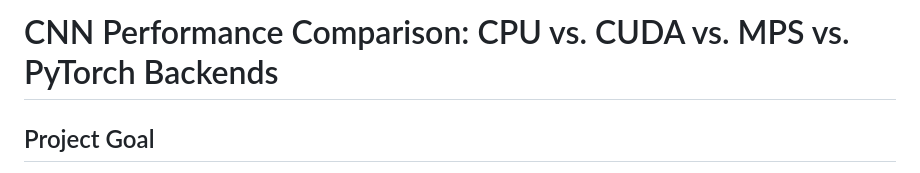
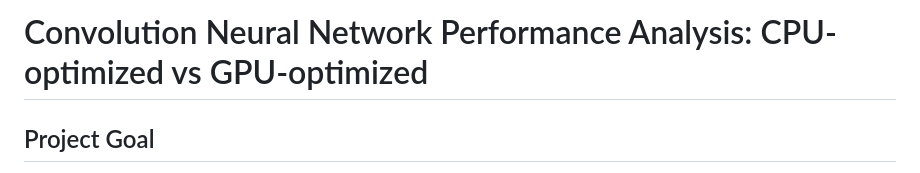
Before and after one commit to geetikak13/cnn_performance_comparison, a Markdown page: README.md, the part around the change. GitHub-like rendering.

```diff
--- a/README.md
+++ b/README.md
@@ -1,4 +1,4 @@
-# CNN Performance Comparison: CPU vs. CUDA vs. MPS vs. PyTorch Backends
+# Convolution Neural Network Performance Analysis: CPU-optimized vs GPU-optimized
 
 ## Project Goal
 
```
